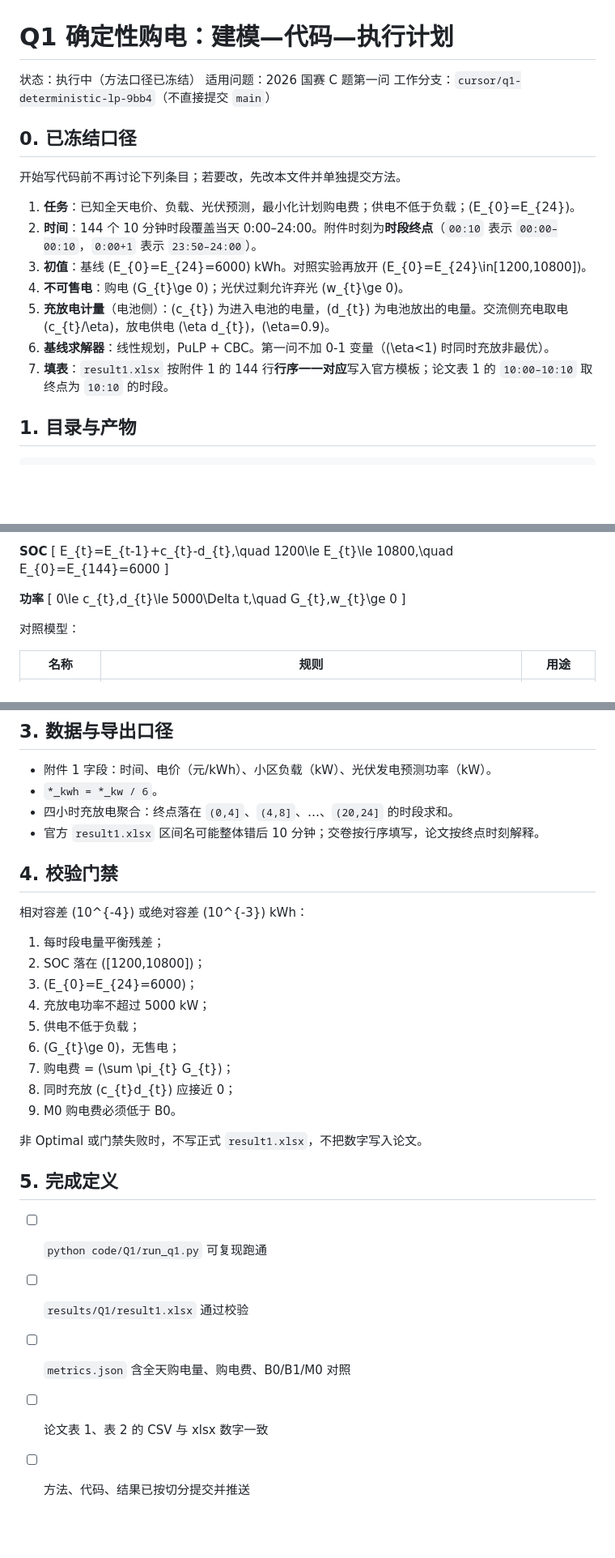
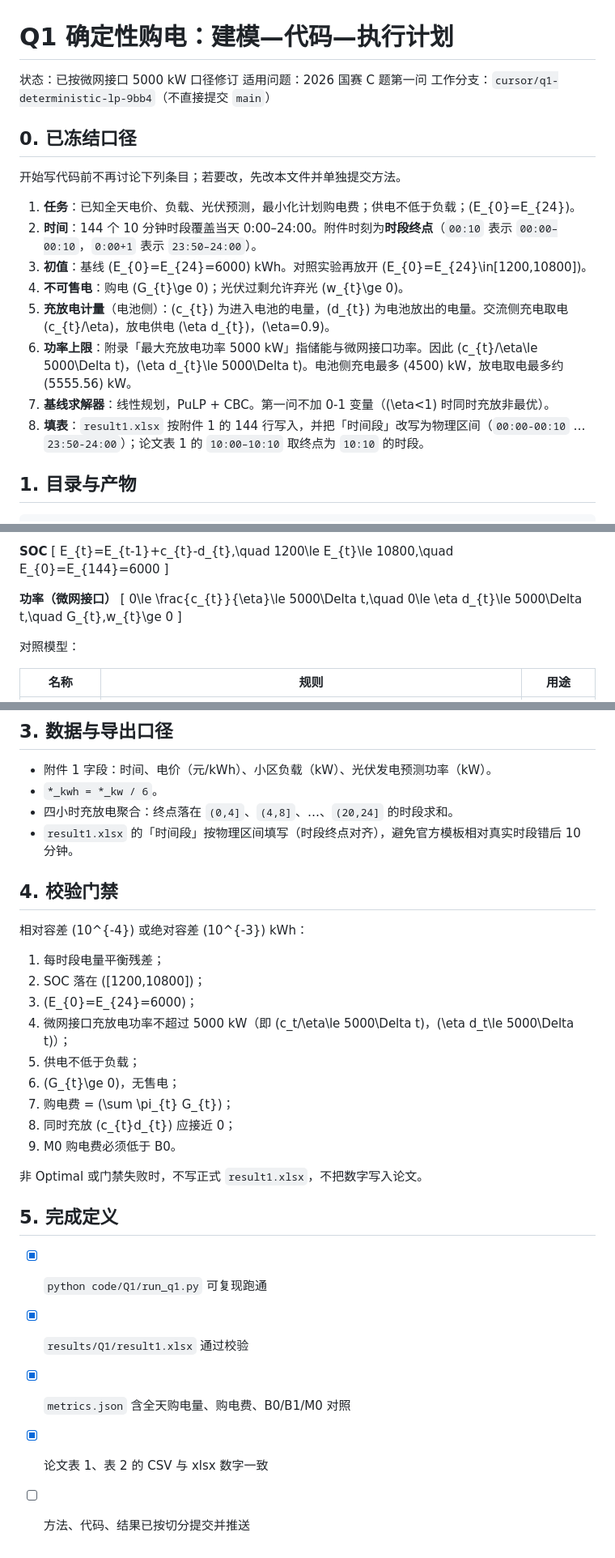
Before and after one commit to Sen-illion/math-modeling, a Markdown page: planning/Q1_execution_plan.md, 3 parts joined by grey strips. Shown at 81% size. Drawn GitHub-style; blank space fills up the shorter version.

Commit message:
method(Q1): treat 5000 kW as microgrid interface power
Clarify that the appendix charge/discharge rating limits AC-side exchange, so battery charge is at most 4500 kW after 90% efficiency. Physical interval labels replace the shifted template names.

Co-authored-by: Sen-illion <Sen-illion@users.noreply.github.com>

```diff
--- a/planning/Q1_execution_plan.md
+++ b/planning/Q1_execution_plan.md
@@ -1,6 +1,6 @@
 # Q1 确定性购电：建模—代码—执行计划
 
-状态：执行中（方法口径已冻结）
+状态：已按微网接口 5000 kW 口径修订
 适用问题：2026 国赛 C 题第一问
 工作分支：`cursor/q1-deterministic-lp-9bb4`（不直接提交 `main`）
 
@@ -13,8 +13,9 @@
 3. **初值**：基线 \(E_{0}=E_{24}=6000\) kWh。对照实验再放开 \(E_{0}=E_{24}\in[1200,10800]\)。
 4. **不可售电**：购电 \(G_{t}\ge 0\)；光伏过剩允许弃光 \(w_{t}\ge 0\)。
 5. **充放电计量**（电池侧）：\(c_{t}\) 为进入电池的电量，\(d_{t}\) 为电池放出的电量。交流侧充电取电 \(c_{t}/\eta\)，放电供电 \(\eta d_{t}\)，\(\eta=0.9\)。
-6. **基线求解器**：线性规划，PuLP + CBC。第一问不加 0-1 变量（\(\eta<1\) 时同时充放非最优）。
-7. **填表**：`result1.xlsx` 按附件 1 的 144 行**行序一一对应**写入官方模板；论文表 1 的 `10:00–10:10` 取终点为 `10:10` 的时段。
+6. **功率上限**：附录「最大充放电功率 5000 kW」指储能与微网接口功率。因此 \(c_{t}/\eta\le 5000\Delta t\)，\(\eta d_{t}\le 5000\Delta t\)。电池侧充电最多 \(4500\) kW，放电取电最多约 \(5555.56\) kW。
+7. **基线求解器**：线性规划，PuLP + CBC。第一问不加 0-1 变量（\(\eta<1\) 时同时充放非最优）。
+8. **填表**：`result1.xlsx` 按附件 1 的 144 行写入，并把「时间段」改写为物理区间（`00:00-00:10` … `23:50-24:00`）；论文表 1 的 `10:00–10:10` 取终点为 `10:10` 的时段。
 
 ## 1. 目录与产物
 
@@ -64,9 +65,10 @@ E_{t}=E_{t-1}+c_{t}-d_{t},\quad
 E_{0}=E_{144}=6000
 \]
 
-**功率**
+**功率（微网接口）**
 \[
-0\le c_{t},d_{t}\le 5000\Delta t,\quad G_{t},w_{t}\ge 0
+0\le \frac{c_{t}}{\eta}\le 5000\Delta t,\quad
+0\le \eta d_{t}\le 5000\Delta t,\quad G_{t},w_{t}\ge 0
 \]
 
 对照模型：
@@ -82,7 +84,7 @@ E_{0}=E_{144}=6000
 - 附件 1 字段：时间、电价（元/kWh）、小区负载（kW）、光伏发电预测功率（kW）。
 - `*_kwh = *_kw / 6`。
 - 四小时充放电聚合：终点落在 `(0,4]`、`(4,8]`、…、`(20,24]` 的时段求和。
-- 官方 `result1.xlsx` 区间名可能整体错后 10 分钟；交卷按行序填写，论文按终点时刻解释。
+- `result1.xlsx` 的「时间段」按物理区间填写（时段终点对齐），避免官方模板相对真实时段错后 10 分钟。
 
 ## 4. 校验门禁
 
@@ -91,7 +93,7 @@ E_{0}=E_{144}=6000
 1. 每时段电量平衡残差；
 2. SOC 落在 \([1200,10800]\)；
 3. \(E_{0}=E_{24}=6000\)；
-4. 充放电功率不超过 5000 kW；
+4. 微网接口充放电功率不超过 5000 kW（即 \(c_t/\eta\le 5000\Delta t\)，\(\eta d_t\le 5000\Delta t\)）；
 5. 供电不低于负载；
 6. \(G_{t}\ge 0\)，无售电；
 7. 购电费 = \(\sum \pi_{t} G_{t}\)；
@@ -102,8 +104,8 @@ E_{0}=E_{144}=6000
 
 ## 5. 完成定义
 
-- [ ] `python code/Q1/run_q1.py` 可复现跑通
-- [ ] `results/Q1/result1.xlsx` 通过校验
-- [ ] `metrics.json` 含全天购电量、购电费、B0/B1/M0 对照
-- [ ] 论文表 1、表 2 的 CSV 与 xlsx 数字一致
+- [x] `python code/Q1/run_q1.py` 可复现跑通
+- [x] `results/Q1/result1.xlsx` 通过校验
+- [x] `metrics.json` 含全天购电量、购电费、B0/B1/M0 对照
+- [x] 论文表 1、表 2 的 CSV 与 xlsx 数字一致
 - [ ] 方法、代码、结果已按切分提交并推送
```
